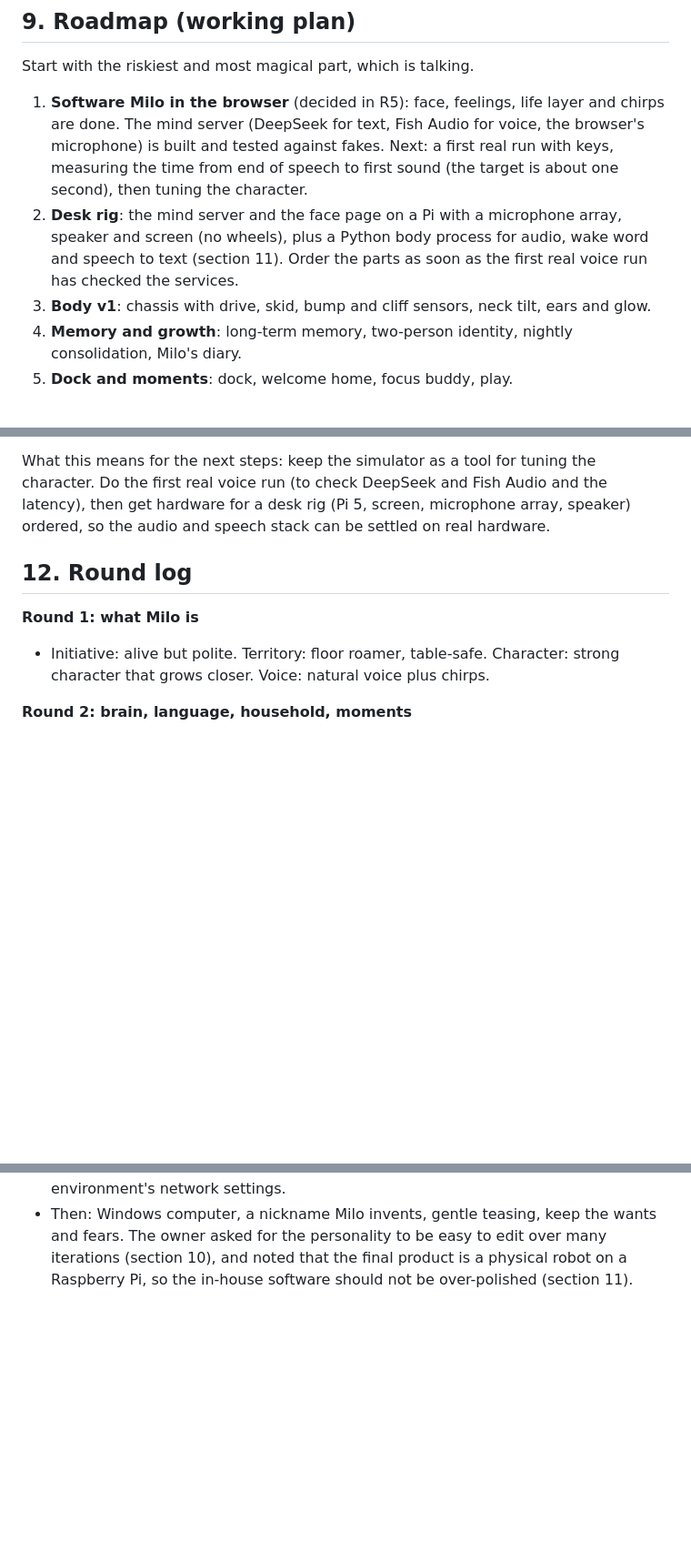
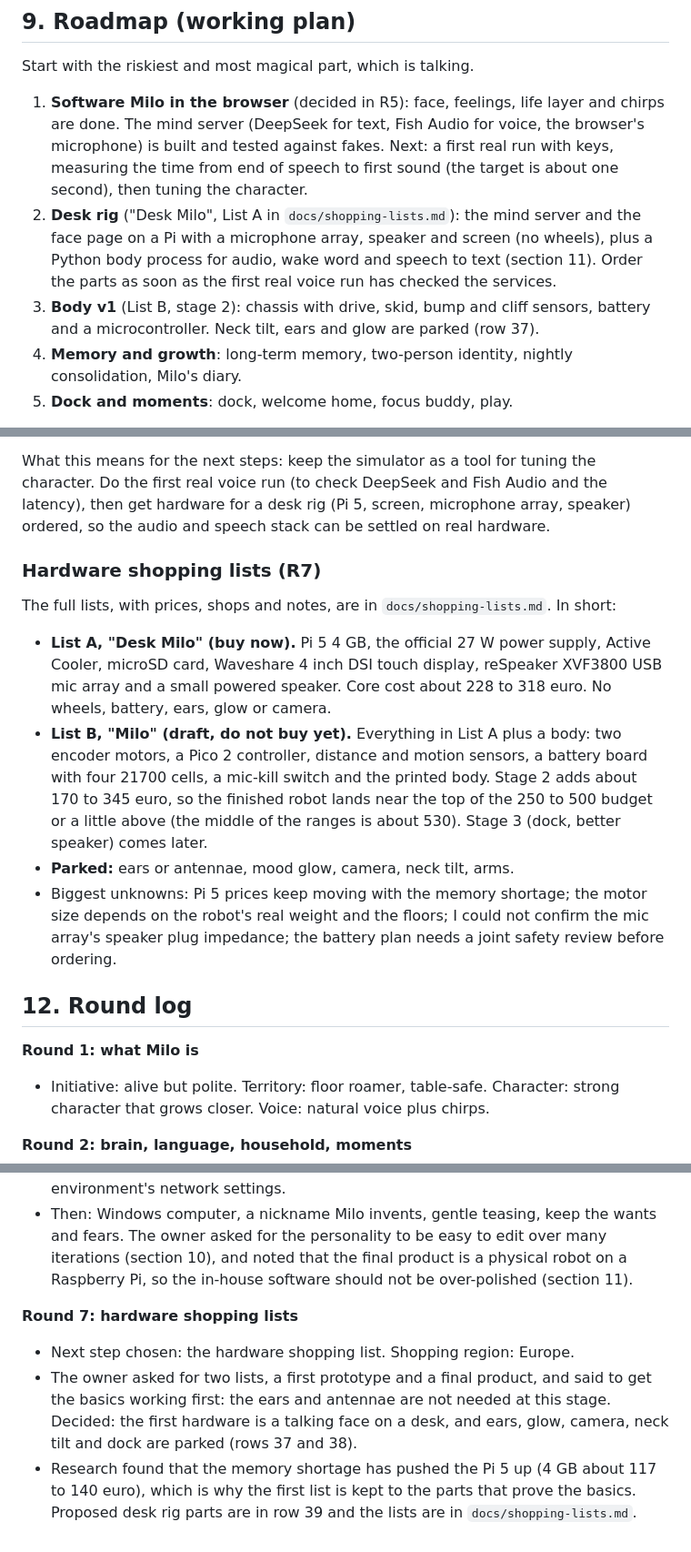
Before and after one commit to Samvs1/ARTEMIS, a Markdown page: docs/design-log.md, 3 parts joined by grey strips. Shown at 91% size. Rendered like a GitHub page; blank space fills up the shorter version.

```diff
--- a/docs/design-log.md
+++ b/docs/design-log.md
@@ -175,8 +178,8 @@ To work out:
 Start with the riskiest and most magical part, which is talking.
 
 1. **Software Milo in the browser** (decided in R5): face, feelings, life layer and chirps are done. The mind server (DeepSeek for text, Fish Audio for voice, the browser's microphone) is built and tested against fakes. Next: a first real run with keys, measuring the time from end of speech to first sound (the target is about one second), then tuning the character.
-2. **Desk rig**: the mind server and the face page on a Pi with a microphone array, speaker and screen (no wheels), plus a Python body process for audio, wake word and speech to text (section 11). Order the parts as soon as the first real voice run has checked the services.
-3. **Body v1**: chassis with drive, skid, bump and cliff sensors, neck tilt, ears and glow.
+2. **Desk rig** ("Desk Milo", List A in `docs/shopping-lists.md`): the mind server and the face page on a Pi with a microphone array, speaker and screen (no wheels), plus a Python body process for audio, wake word and speech to text (section 11). Order the parts as soon as the first real voice run has checked the services.
+3. **Body v1** (List B, stage 2): chassis with drive, skid, bump and cliff sensors, battery and a microcontroller. Neck tilt, ears and glow are parked (row 37).
 4. **Memory and growth**: long-term memory, two-person identity, nightly consolidation, Milo's diary.
 5. **Dock and moments**: dock, welcome home, focus buddy, play.
 
@@ -263,6 +266,16 @@ Proposed shape of the robot software (not built):
 
 What this means for the next steps: keep the simulator as a tool for tuning the character. Do the first real voice run (to check DeepSeek and Fish Audio and the latency), then get hardware for a desk rig (Pi 5, screen, microphone array, speaker) ordered, so the audio and speech stack can be settled on real hardware.
 
+### Hardware shopping lists (R7)
+
+The full lists, with prices, shops and notes, are in `docs/shopping-lists.md`. In short:
+
+- **List A, "Desk Milo" (buy now).** Pi 5 4 GB, the official 27 W power supply, Active Cooler, microSD card, Waveshare 4 inch DSI touch display, reSpeaker XVF3800 USB mic array and a small powered speaker. Core cost about 228 to 318 euro. No wheels, battery, ears, glow or camera.
+- **List B, "Milo" (draft, do not buy yet).** Everything in List A plus a body: two encoder motors, a Pico 2 controller, distance and motion sensors, a battery board with four 21700 cells, a mic-kill switch and the printed body. Stage 2 adds about 170 to 345 euro, so the finished robot lands near the top of the 250 to 500 budget or a little above (the middle of the ranges is about 530). Stage 3 (dock, better speaker) comes later.
+- **Parked:** ears or antennae, mood glow, camera, neck tilt, arms.
+- Biggest unknowns: Pi 5 prices keep moving with the memory shortage; the motor size depends on the robot's real weight and the floors; I could not confirm the mic array's speaker plug impedance; the battery plan needs a joint safety review before ordering.
+
+
 ## 12. Round log
 
 **Round 1: what Milo is**
@@ -291,3 +304,9 @@ What this means for the next steps: keep the simulator as a tool for tuning the
 - Next build: character and mind in the simulator. Voice home: Fish Audio first, local later. Main branch: keep it in sync after each round.
 - Afterwards the owner allowed api.deepseek.com and api.fish.audio in the environment's network settings.
 - Then: Windows computer, a nickname Milo invents, gentle teasing, keep the wants and fears. The owner asked for the personality to be easy to edit over many iterations (section 10), and noted that the final product is a physical robot on a Raspberry Pi, so the in-house software should not be over-polished (section 11).
+
+**Round 7: hardware shopping lists**
+
+- Next step chosen: the hardware shopping list. Shopping region: Europe.
+- The owner asked for two lists, a first prototype and a final product, and said to get the basics working first: the ears and antennae are not needed at this stage. Decided: the first hardware is a talking face on a desk, and ears, glow, camera, neck tilt and dock are parked (rows 37 and 38).
+- Research found that the memory shortage has pushed the Pi 5 up (4 GB about 117 to 140 euro), which is why the first list is kept to the parts that prove the basics. Proposed desk rig parts are in row 39 and the lists are in `docs/shopping-lists.md`.
```
Also changed, not shown: other parts of docs/design-log.md (+6 -3 lines), README.md (+3 -2 lines), docs/shopping-lists.md (added, +117 -0 lines).
